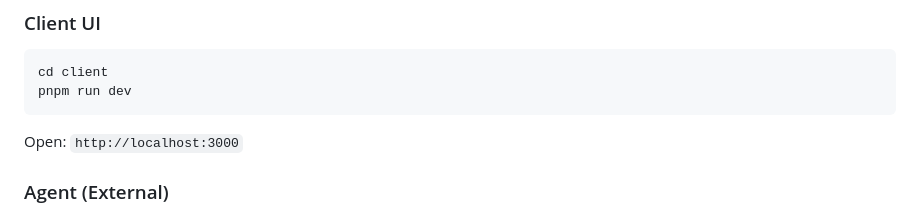
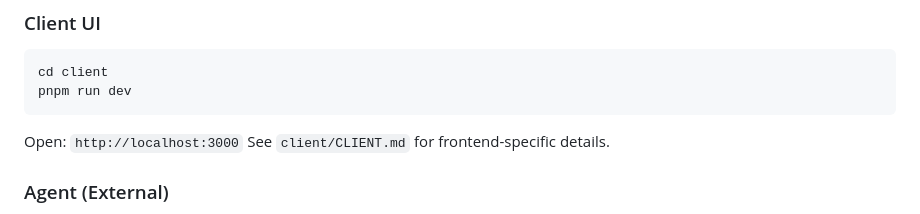
Before and after one commit to SimonKaran13/hacknation-openai-challenge, a Markdown page: README.md, the part around the change. Rendered like a GitHub page.

````diff
--- a/README.md
+++ b/README.md
@@ -69,6 +69,7 @@ cd client
 pnpm run dev
 ```
 Open: `http://localhost:3000`
+See `client/CLIENT.md` for frontend-specific details.
 
 ### Agent (External)
 The agent is **not part of this repo** and runs in the cloud. It should send structured updates to the backend API (e.g., create/update tasks, employees, comm events, change log entries). See `backend/BACKEND.md` for the full list of API calls and payloads.
````
Also changed, not shown: client/CLIENT.md (added, +21 -0 lines), client/README.md (deleted, +0 -21 lines).
